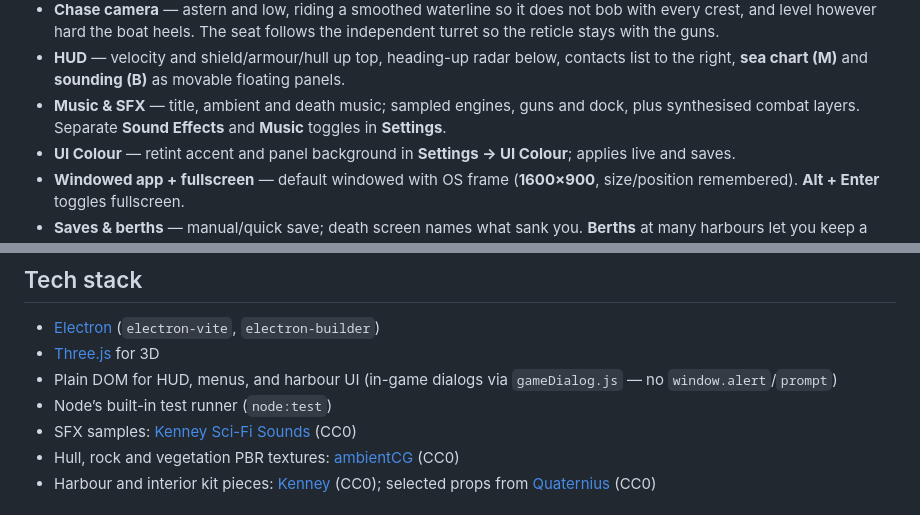
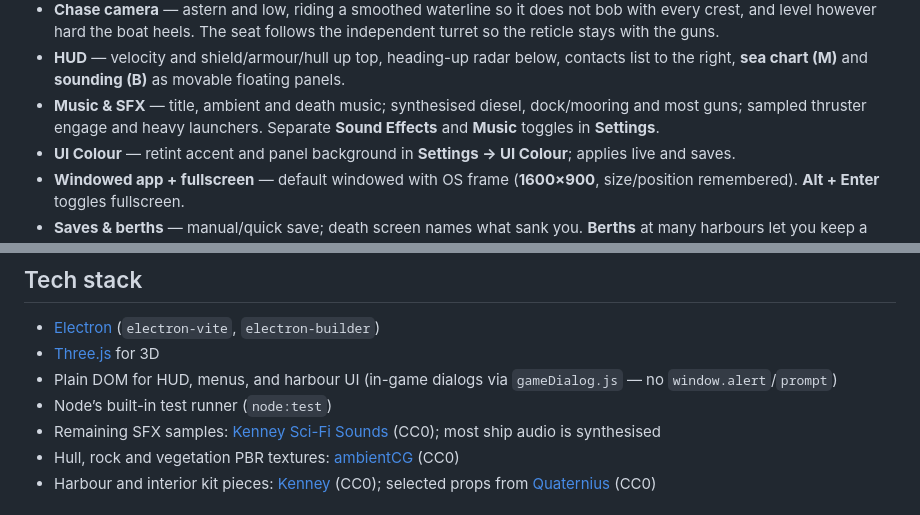
Before and after one commit to LaughingInPurgatory/the-drowned, a Markdown page: README.md, 2 parts joined by grey strips. Rendered like a GitHub page.

```diff
--- a/README.md
+++ b/README.md
@@ -60,7 +61,7 @@ New Game starts you alongside at **Port Haven** on **Haven Reach** — the middl
 - **Wall-clock campaign time** — offline catch-up on load, so wreck fields settle and workshop jobs finish while the game is closed.
 - **Chase camera** — astern and low, riding a smoothed waterline so it does not bob with every crest, and level however hard the boat heels. The seat follows the independent turret so the reticle stays with the guns.
 - **HUD** — velocity and shield/armour/hull up top, heading-up radar below, contacts list to the right, **sea chart (M)** and **sounding (B)** as movable floating panels.
-- **Music & SFX** — title, ambient and death music; sampled engines, guns and dock, plus synthesised combat layers. Separate **Sound Effects** and **Music** toggles in **Settings**.
+- **Music & SFX** — title, ambient and death music; synthesised diesel, dock/mooring and most guns; sampled thruster engage and heavy launchers. Separate **Sound Effects** and **Music** toggles in **Settings**.
 - **UI Colour** — retint accent and panel background in **Settings → UI Colour**; applies live and saves.
 - **Windowed app + fullscreen** — default windowed with OS frame (**1600×900**, size/position remembered). **Alt + Enter** toggles fullscreen.
 - **Saves & berths** — manual/quick save; death screen names what sank you. **Berths** at many harbours let you keep a body backup.
@@ -147,7 +148,7 @@ Main menu and pause menu both open **Settings**: **Sound Effects**, **Music**, *
 - [Three.js](https://threejs.org/) for 3D
 - Plain DOM for HUD, menus, and harbour UI (in-game dialogs via `gameDialog.js` — no `window.alert`/`prompt`)
 - Node’s built-in test runner (`node:test`)
-- SFX samples: [Kenney Sci-Fi Sounds](https://kenney.nl/assets/sci-fi-sounds) (CC0)
+- Remaining SFX samples: [Kenney Sci-Fi Sounds](https://kenney.nl/assets/sci-fi-sounds) (CC0); most ship audio is synthesised
 - Hull, rock and vegetation PBR textures: [ambientCG](https://ambientcg.com/) (CC0)
 - Harbour and interior kit pieces: [Kenney](https://kenney.nl/) (CC0); selected props from [Quaternius](https://quaternius.com/) (CC0)
 
```
Also changed, not shown: other parts of README.md (+13 -12 lines).
